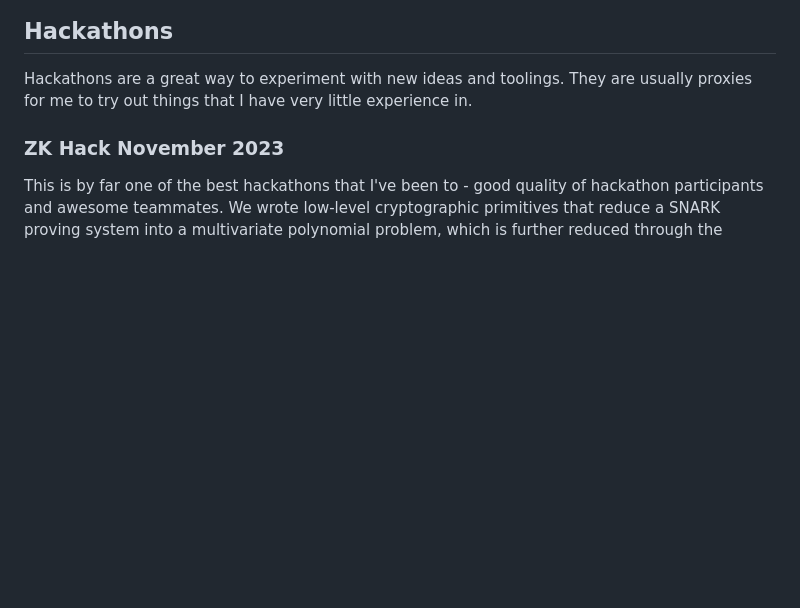
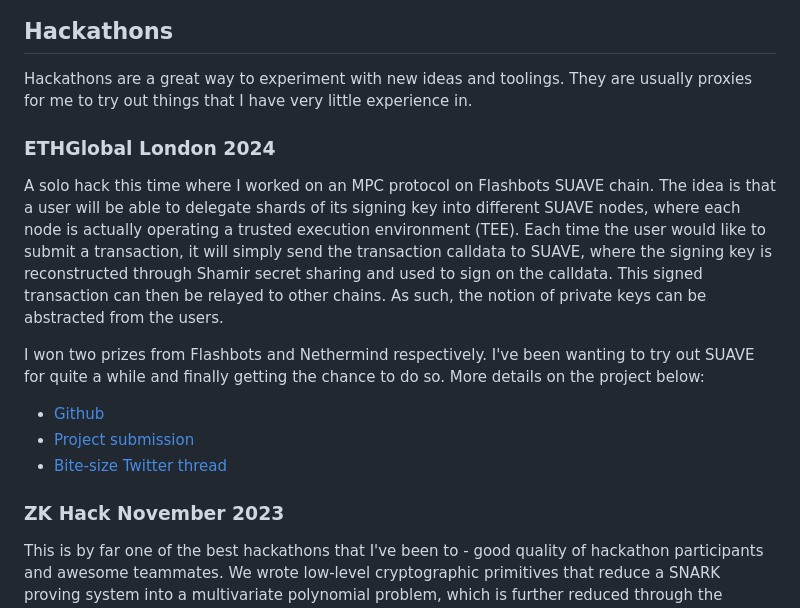
Before and after one commit to eerkaijun/eerkaijun.github.io, a Markdown page: docs/hackathons.md, the part around the change. Rendered like a GitHub page; blank space fills up the shorter version.

```diff
--- a/docs/hackathons.md
+++ b/docs/hackathons.md
@@ -1,6 +1,15 @@
 ## Hackathons
 
 Hackathons are a great way to experiment with new ideas and toolings. They are usually proxies for me to try out things that I have very little experience in.
+
+### ETHGlobal London 2024
+
+A solo hack this time where I worked on an MPC protocol on Flashbots SUAVE chain. The idea is that a user will be able to delegate shards of its signing key into different SUAVE nodes, where each node is actually operating a trusted execution environment (TEE). Each time the user would like to submit a transaction, it will simply send the transaction calldata to SUAVE, where the signing key is reconstructed through Shamir secret sharing and used to sign on the calldata. This signed transaction can then be relayed to other chains. As such, the notion of private keys can be abstracted from the users.
+
+I won two prizes from Flashbots and Nethermind respectively. I've been wanting to try out SUAVE for quite a while and finally getting the chance to do so. More details on the project below:
+- [Github](https://github.com/eerkaijun/suave-mpc)
+- [Project submission](https://ethglobal.com/showcase/suave-mpc-16pmz)
+- [Bite-size Twitter thread](https://x.com/kaijuneer/status/1769473343181254724)
 
 ### ZK Hack November 2023
 
```
